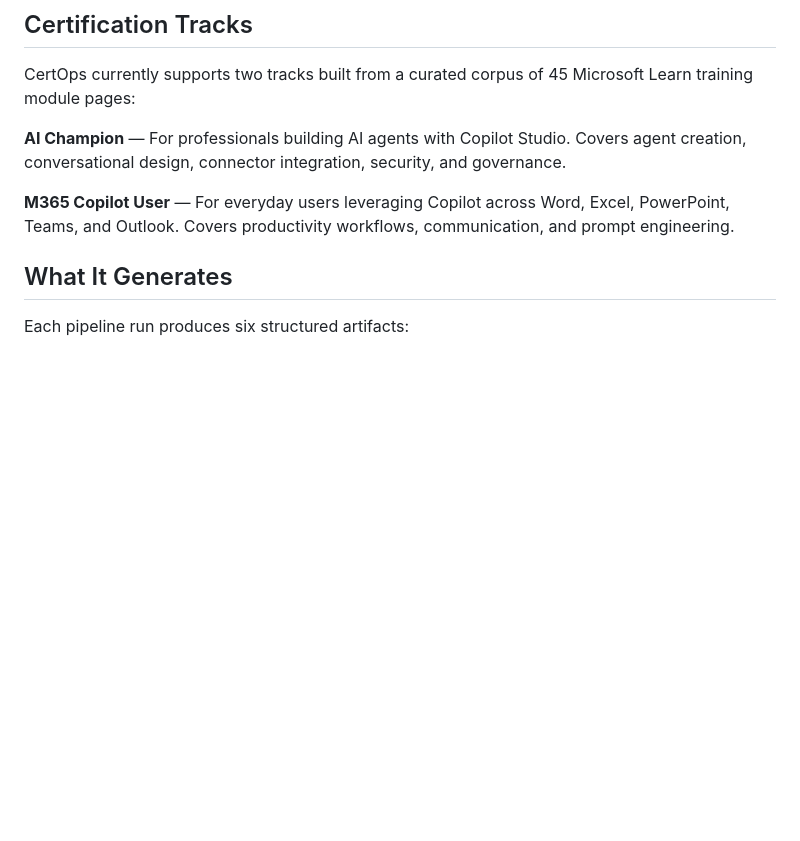
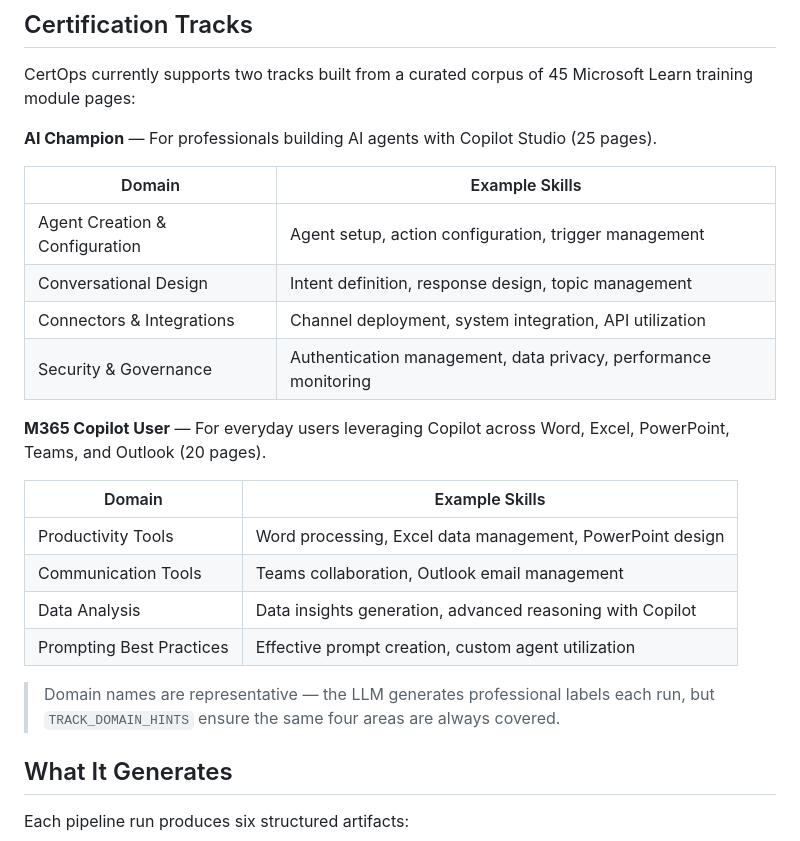
Before and after one commit to jmatamatics/CertOps, a Markdown page: README.md, the part around the change. GitHub-like rendering; blank space fills up the shorter version.

Commit message:
Add framework domain tables to Certification Tracks section in README
Made-with: Cursor

```diff
--- a/README.md
+++ b/README.md
@@ -94,9 +94,25 @@ flowchart TB
 
 CertOps currently supports two tracks built from a curated corpus of 45 Microsoft Learn training module pages:
 
-**AI Champion** — For professionals building AI agents with Copilot Studio. Covers agent creation, conversational design, connector integration, security, and governance.
+**AI Champion** — For professionals building AI agents with Copilot Studio (25 pages).
 
-**M365 Copilot User** — For everyday users leveraging Copilot across Word, Excel, PowerPoint, Teams, and Outlook. Covers productivity workflows, communication, and prompt engineering.
+| Domain | Example Skills |
+|--------|---------------|
+| Agent Creation & Configuration | Agent setup, action configuration, trigger management |
+| Conversational Design | Intent definition, response design, topic management |
+| Connectors & Integrations | Channel deployment, system integration, API utilization |
+| Security & Governance | Authentication management, data privacy, performance monitoring |
+
+**M365 Copilot User** — For everyday users leveraging Copilot across Word, Excel, PowerPoint, Teams, and Outlook (20 pages).
+
+| Domain | Example Skills |
+|--------|---------------|
+| Productivity Tools | Word processing, Excel data management, PowerPoint design |
+| Communication Tools | Teams collaboration, Outlook email management |
+| Data Analysis | Data insights generation, advanced reasoning with Copilot |
+| Prompting Best Practices | Effective prompt creation, custom agent utilization |
+
+> Domain names are representative — the LLM generates professional labels each run, but `TRACK_DOMAIN_HINTS` ensure the same four areas are always covered.
 
 ## What It Generates
 
```
